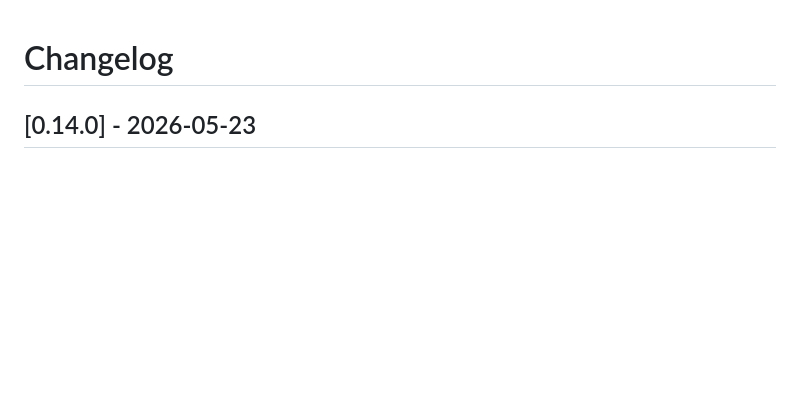
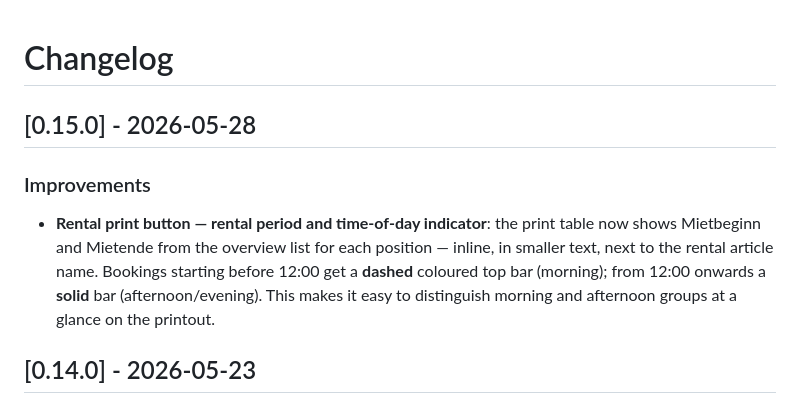
Before and after one commit to MichalBryxi/approom-customiser, a Markdown page: CHANGELOG.md, the part around the change. Drawn GitHub-style; blank space fills up the shorter version.

Commit message:
changelog

```diff
--- a/CHANGELOG.md
+++ b/CHANGELOG.md
@@ -1,4 +1,9 @@
 # Changelog
+
+## [0.15.0] - 2026-05-28
+
+### Improvements
+- **Rental print button — rental period and time-of-day indicator**: the print table now shows Mietbeginn and Mietende from the overview list for each position — inline, in smaller text, next to the rental article name. Bookings starting before 12:00 get a **dashed** coloured top bar (morning); from 12:00 onwards a **solid** bar (afternoon/evening). This makes it easy to distinguish morning and afternoon groups at a glance on the printout.
 
 ## [0.14.0] - 2026-05-23
 
```
